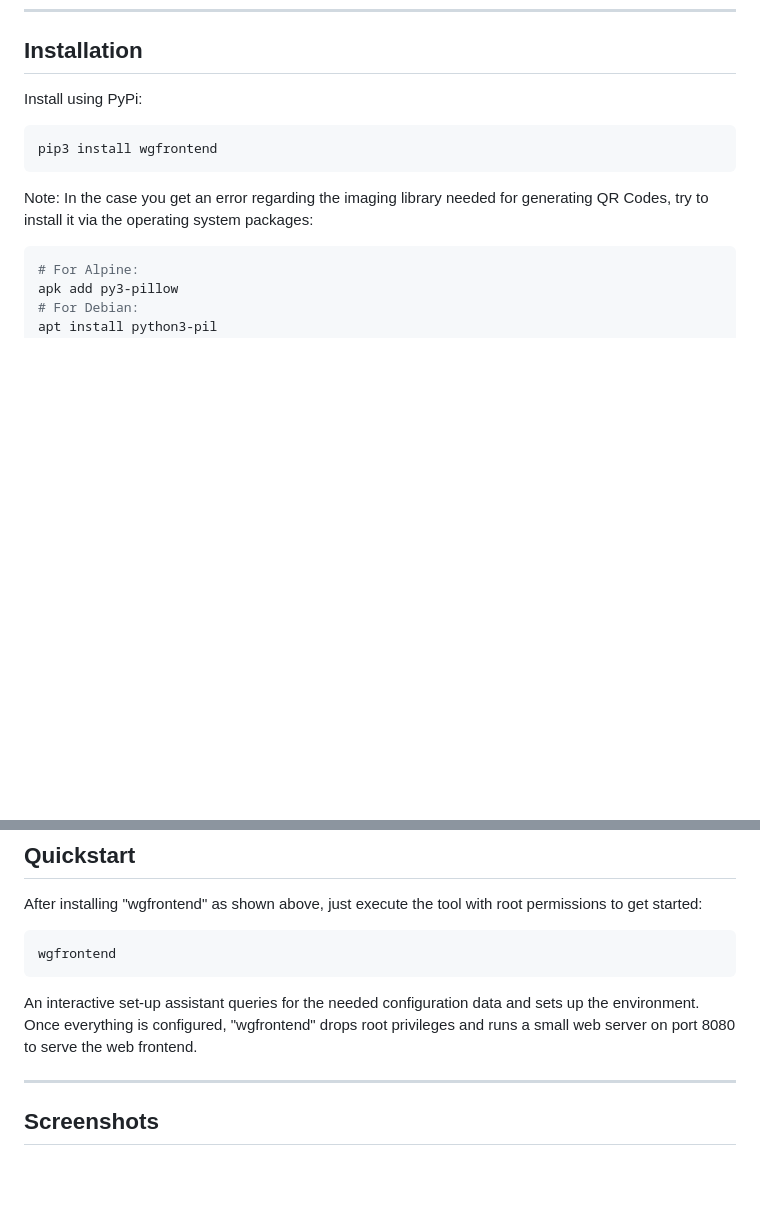
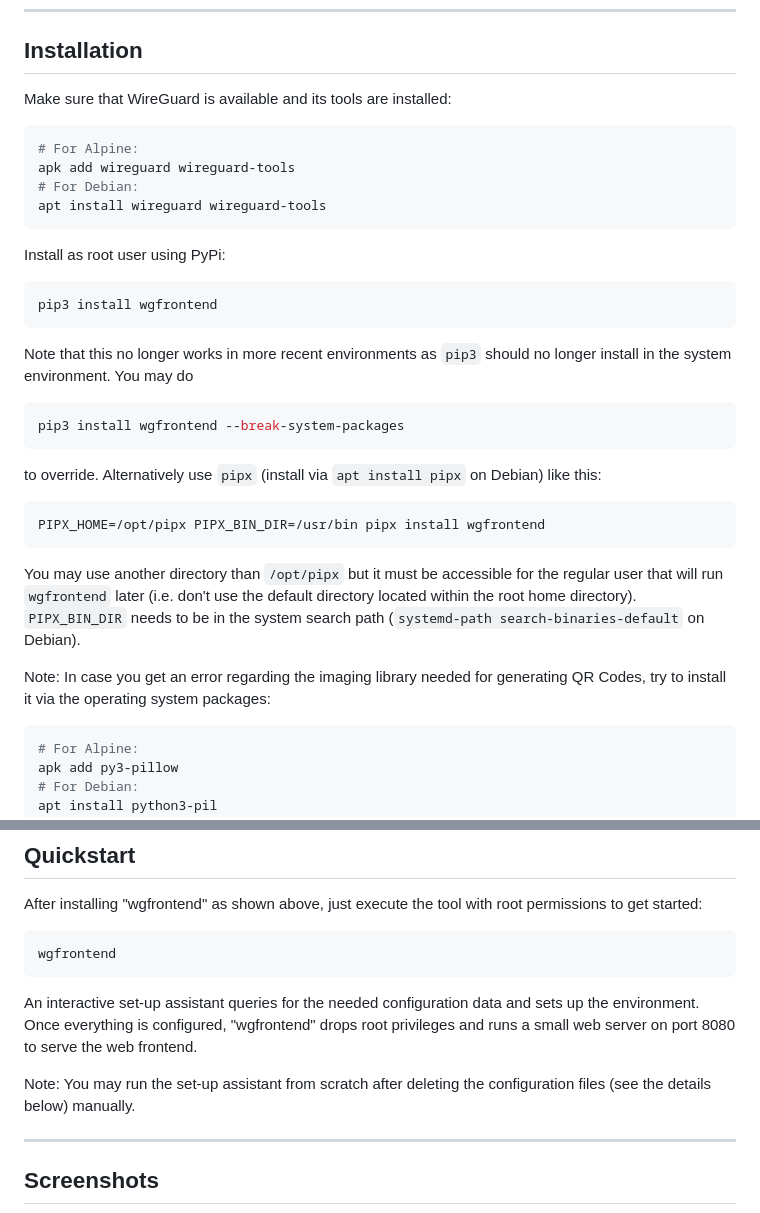
Before and after one commit to towalink/wgfrontend, a Markdown page: README.md, 2 parts joined by grey strips. Rendered like a GitHub page; blank space fills up the shorter version.

Commit message:
Update installation instructions

````diff
--- a/README.md
+++ b/README.md
@@ -22,13 +22,36 @@ This little tool is independent of the Towalink site connectivity solution (see
 
 ## Installation
 
-Install using PyPi:
+Make sure that WireGuard is available and its tools are installed:
+
+```shell
+# For Alpine:
+apk add wireguard wireguard-tools
+# For Debian:
+apt install wireguard wireguard-tools
+```
+
+Install as root user using PyPi:
 
 ```shell
 pip3 install wgfrontend
 ```
 
-Note: In the case you get an error regarding the imaging library needed for generating QR Codes, try to install it via the operating system packages:
+Note that this no longer works in more recent environments as `pip3` should no longer install in the system environment. You may do
+
+```shell
+pip3 install wgfrontend --break-system-packages
+```
+
+to override. Alternatively use `pipx` (install via `apt install pipx` on Debian) like this:
+
+```shell
+PIPX_HOME=/opt/pipx PIPX_BIN_DIR=/usr/bin pipx install wgfrontend
+```
+
+You may use another directory than `/opt/pipx` but it must be accessible for the regular user that will run `wgfrontend` later (i.e. don't use the default directory located within the root home directory). `PIPX_BIN_DIR` needs to be in the system search path (`systemd-path search-binaries-default` on Debian).
+
+Note: In case you get an error regarding the imaging library needed for generating QR Codes, try to install it via the operating system packages:
 
 ```shell
 # For Alpine:
@@ -49,6 +72,8 @@ wgfrontend
 
 An interactive set-up assistant queries for the needed configuration data and sets up the environment.
 Once everything is configured, "wgfrontend" drops root privileges and runs a small web server on port 8080 to serve the web frontend.
+
+Note: You may run the set-up assistant from scratch after deleting the configuration files (see the details below) manually.
 
 ---
 
````
